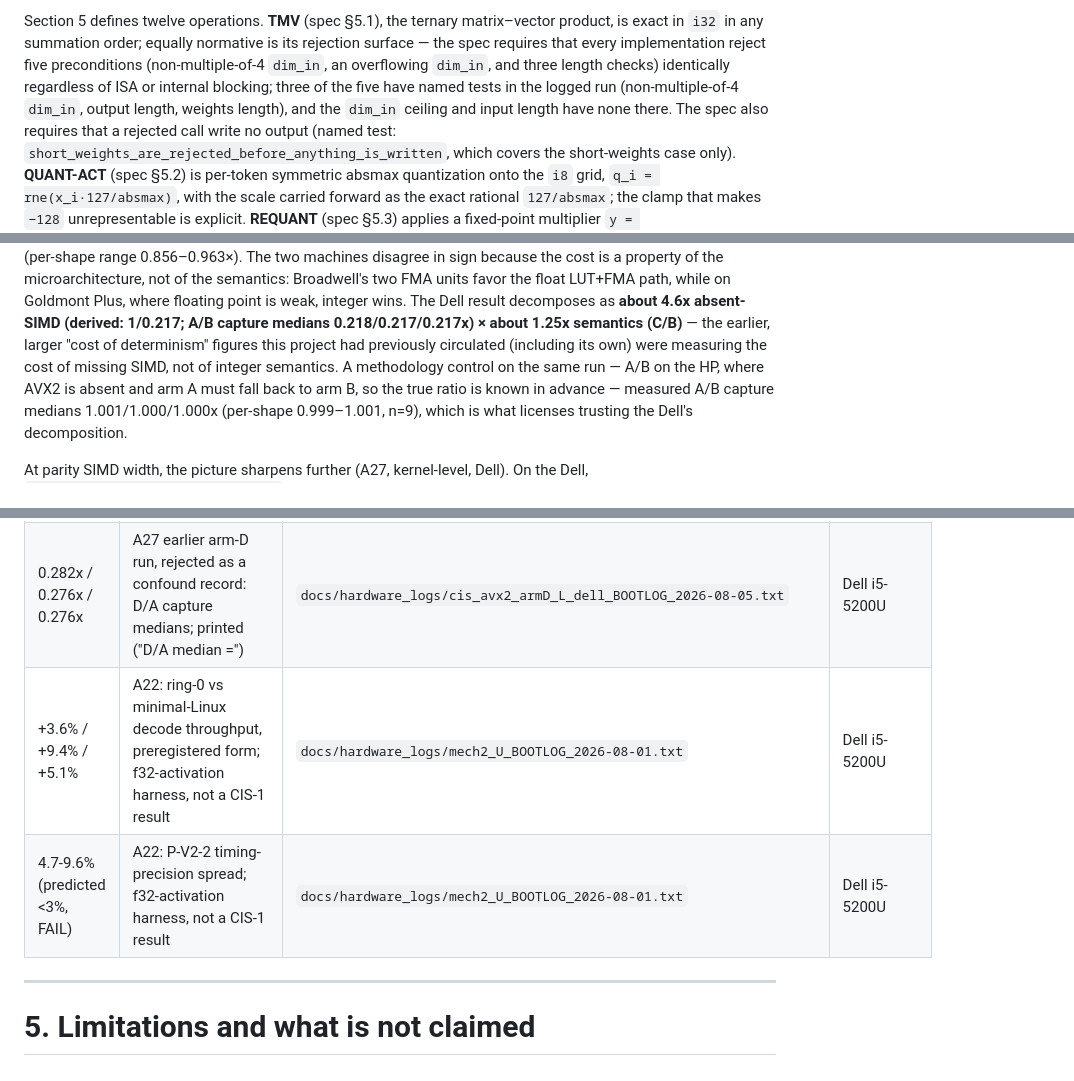
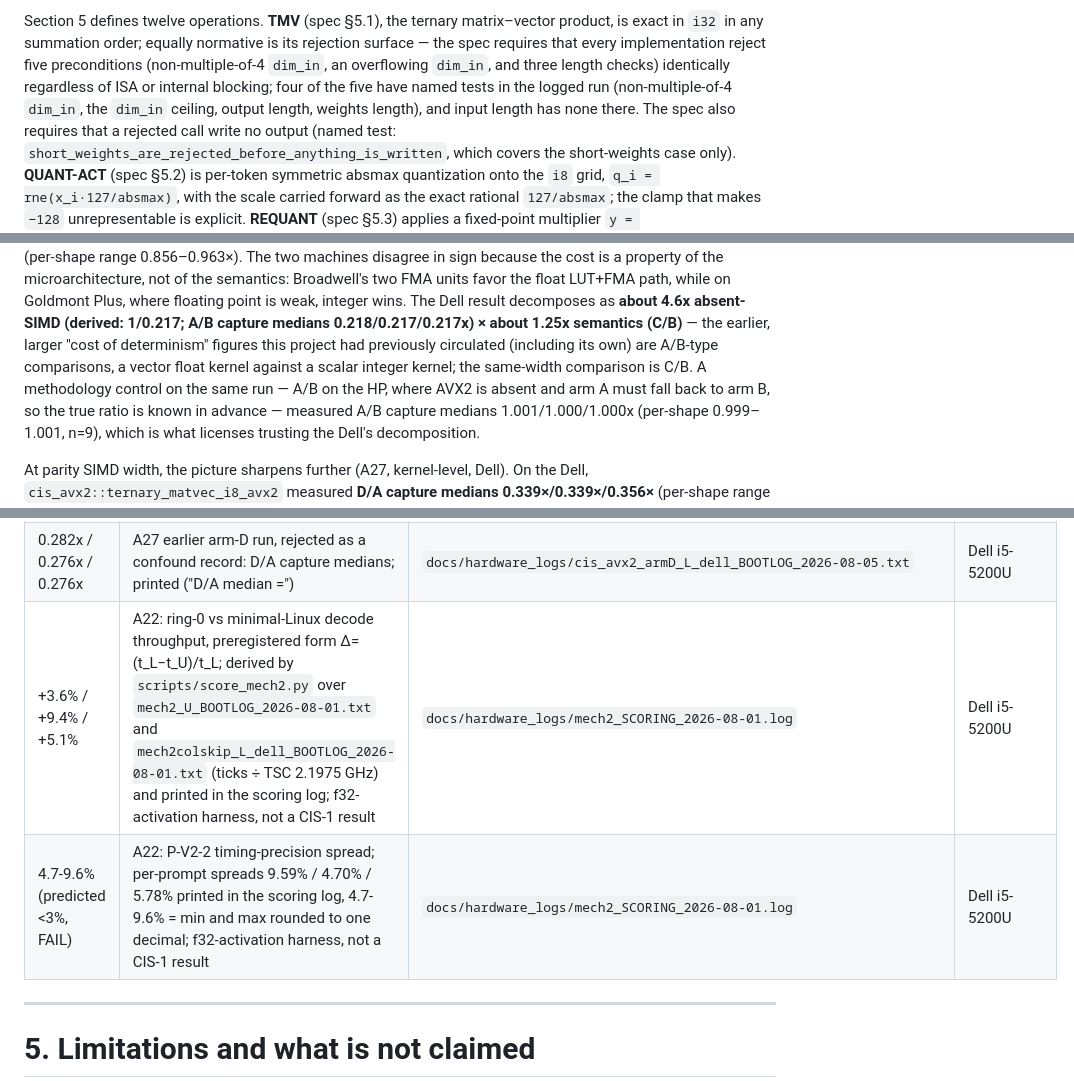
Before and after one commit to Aefinity-AI/alice-aegis, a Markdown page: docs/paper/paper.md, 3 parts joined by grey strips. Drawn GitHub-style.

```diff
--- a/docs/paper/paper.md
+++ b/docs/paper/paper.md
@@ -216,8 +218,8 @@ conforming, and those positions simply contribute nothing to the dot product.
 Section 5 defines twelve operations. **TMV** (spec §5.1), the ternary matrix–vector product, is exact
 in `i32` in any summation order; equally normative is its rejection surface — the spec requires that every implementation
 reject five preconditions (non-multiple-of-4 `dim_in`, an overflowing `dim_in`, and three length checks)
-identically regardless of ISA or internal blocking; three of the five have named tests in the logged run
-(non-multiple-of-4 `dim_in`, output length, weights length), and the `dim_in` ceiling and input length have
+identically regardless of ISA or internal blocking; four of the five have named tests in the logged run
+(non-multiple-of-4 `dim_in`, the `dim_in` ceiling, output length, weights length), and input length has
 none there. The spec also requires that a rejected call write no output (named test:
 `short_weights_are_rejected_before_anything_is_written`, which covers the short-weights case only). **QUANT-ACT** (spec §5.2) is per-token symmetric absmax quantization onto the
 `i8` grid, `q_i = rne(x_i·127/absmax)`, with the scale carried forward as the exact rational
@@ -671,8 +673,8 @@ microarchitecture, not of the semantics: Broadwell's two FMA units favor the
 float LUT+FMA path, while on Goldmont Plus, where floating point is weak,
 integer wins. The Dell result decomposes as **about 4.6x absent-SIMD (derived: 1/0.217;
 A/B capture medians 0.218/0.217/0.217x) × about 1.25x semantics (C/B)** — the earlier, larger "cost of determinism" figures this project
-had previously circulated (including its own) were measuring the cost of
-missing SIMD, not of integer semantics. A methodology control on the same
+had previously circulated (including its own) are A/B-type comparisons, a vector float kernel
+against a scalar integer kernel; the same-width comparison is C/B. A methodology control on the same
 run — A/B on the HP, where AVX2 is absent and arm A must fall back to arm B,
 so the true ratio is known in advance — measured A/B capture medians 1.001/1.000/1.000x (per-shape 0.999–1.001, n=9),
 which is what licenses trusting the Dell's decomposition.
@@ -746,8 +748,8 @@ that failure is reported alongside the pass.
 | about 16x | derived: 1/0.062 (reciprocal of the last D/C capture median) | `docs/hardware_logs/cis_avx2_armD_ordercontrol_L_dell_BOOTLOG_2026-08-06.txt` | Dell i5-5200U |
 | 1.000x / 1.001x / 1.000x | A27: order control A'/A, capture medians; printed; one shape shows 1.202x, flagged in the log, so the D/A range is quoted | `docs/hardware_logs/cis_avx2_armD_ordercontrol_L_dell_BOOTLOG_2026-08-06.txt` | Dell i5-5200U |
 | 0.282x / 0.276x / 0.276x | A27 earlier arm-D run, rejected as a confound record: D/A capture medians; printed ("D/A median =") | `docs/hardware_logs/cis_avx2_armD_L_dell_BOOTLOG_2026-08-05.txt` | Dell i5-5200U |
-| +3.6% / +9.4% / +5.1% | A22: ring-0 vs minimal-Linux decode throughput, preregistered form; f32-activation harness, not a CIS-1 result | `docs/hardware_logs/mech2_U_BOOTLOG_2026-08-01.txt` | Dell i5-5200U |
-| 4.7-9.6% (predicted <3%, FAIL) | A22: P-V2-2 timing-precision spread; f32-activation harness, not a CIS-1 result | `docs/hardware_logs/mech2_U_BOOTLOG_2026-08-01.txt` | Dell i5-5200U |
+| +3.6% / +9.4% / +5.1% | A22: ring-0 vs minimal-Linux decode throughput, preregistered form Δ=(t_L−t_U)/t_L; derived by `scripts/score_mech2.py` over `mech2_U_BOOTLOG_2026-08-01.txt` and `mech2colskip_L_dell_BOOTLOG_2026-08-01.txt` (ticks ÷ TSC 2.1975 GHz) and printed in the scoring log; f32-activation harness, not a CIS-1 result | `docs/hardware_logs/mech2_SCORING_2026-08-01.log` | Dell i5-5200U |
+| 4.7-9.6% (predicted <3%, FAIL) | A22: P-V2-2 timing-precision spread; per-prompt spreads 9.59% / 4.70% / 5.78% printed in the scoring log, 4.7-9.6% = min and max rounded to one decimal; f32-activation harness, not a CIS-1 result | `docs/hardware_logs/mech2_SCORING_2026-08-01.log` | Dell i5-5200U |
 
 ---
 
```
Also changed, not shown: other parts of docs/paper/paper.md (+13 -11 lines), program/PAPER_CLAIMS_LEDGER.md (+17 -7 lines).
